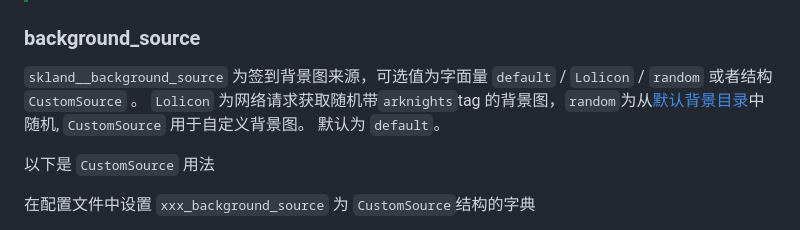
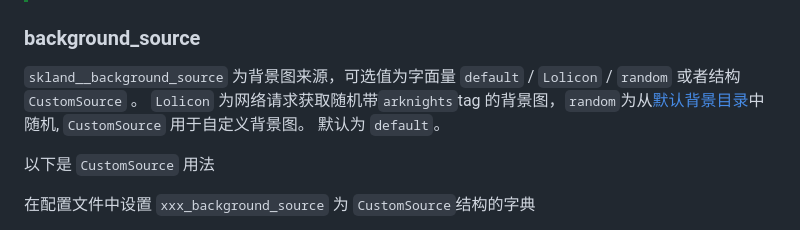
Before and after one commit to FrostN0v0/nonebot-plugin-skland, a Markdown page: README.md, the part around the change. Drawn GitHub-style.

Commit message:
✏️ fix typo...

```diff
--- a/README.md
+++ b/README.md
@@ -129,7 +129,7 @@ _✨ 通过森空岛查询游戏数据 ✨_
 
 ### background_source
 
-`skland__background_source` 为签到背景图来源，可选值为字面量 `default` / `Lolicon` / `random` 或者结构 `CustomSource` 。 `Lolicon` 为网络请求获取随机带`arknights`tag 的背景图，`random`为从[默认背景目录](/nonebot_plugin_skland/resources/images/background/)中随机, `CustomSource` 用于自定义背景图。 默认为 `default`。
+`skland__background_source` 为背景图来源，可选值为字面量 `default` / `Lolicon` / `random` 或者结构 `CustomSource` 。 `Lolicon` 为网络请求获取随机带`arknights`tag 的背景图，`random`为从[默认背景目录](/nonebot_plugin_skland/resources/images/background/)中随机, `CustomSource` 用于自定义背景图。 默认为 `default`。
 
 以下是 `CustomSource` 用法
 
```
